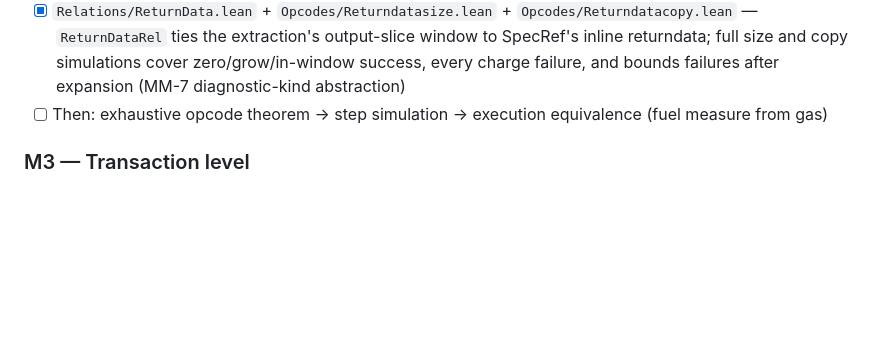
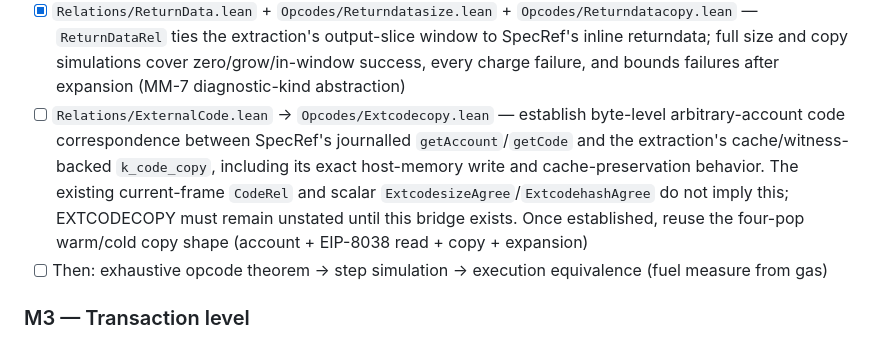
Before and after one commit to dhsorens/evm-asm-sail, a Markdown page: PROGRESS.md, the part around the change. GitHub-like rendering; blank space fills up the shorter version.

Commit message:
doc: record extcodecopy bridge blocker

```diff
--- a/PROGRESS.md
+++ b/PROGRESS.md
@@ -238,6 +238,14 @@ needs no `BitVec` bridge (bitwise ops still do, on the `Evm` side).
       output-slice window to SpecRef's inline returndata; full size and copy
       simulations cover zero/grow/in-window success, every charge failure,
       and bounds failures after expansion (MM-7 diagnostic-kind abstraction)
+- [ ] `Relations/ExternalCode.lean` → `Opcodes/Extcodecopy.lean` — establish
+      byte-level arbitrary-account code correspondence between SpecRef's
+      journalled `getAccount`/`getCode` and the extraction's cache/witness-backed
+      `k_code_copy`, including its exact host-memory write and cache-preservation
+      behavior. The existing current-frame `CodeRel` and scalar
+      `ExtcodesizeAgree`/`ExtcodehashAgree` do not imply this; EXTCODECOPY must
+      remain unstated until this bridge exists. Once established, reuse the
+      four-pop warm/cold copy shape (account + EIP-8038 read + copy + expansion)
 - [ ] Then: exhaustive opcode theorem → step simulation → execution equivalence (fuel
       measure from gas)
 
```
Also changed, not shown: docs/comparison-matrix.md (+1 -1 lines), docs/opcode-coverage.md (+1 -1 lines).
